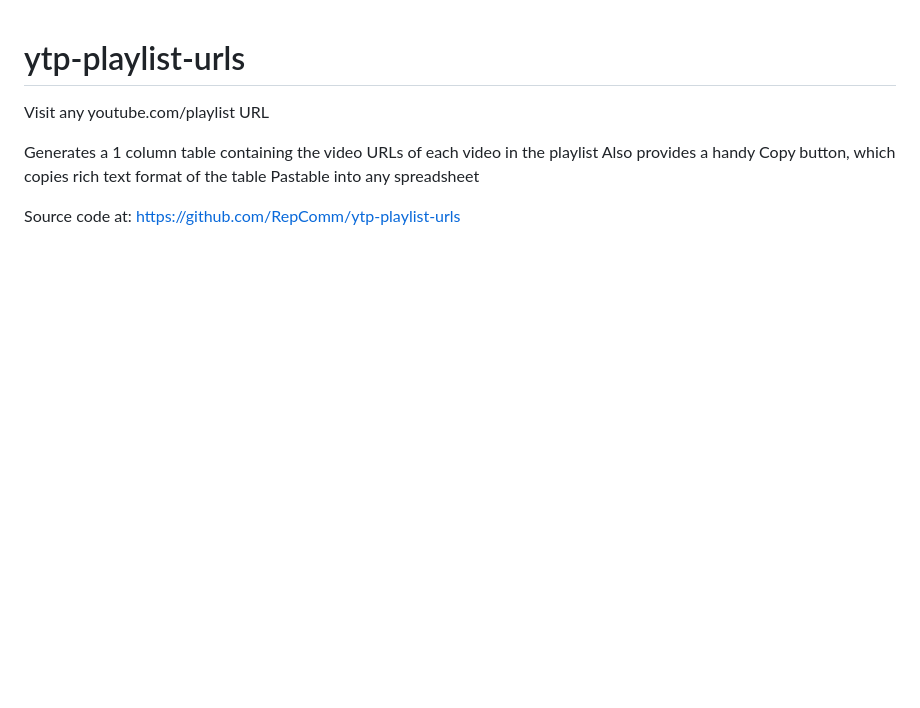
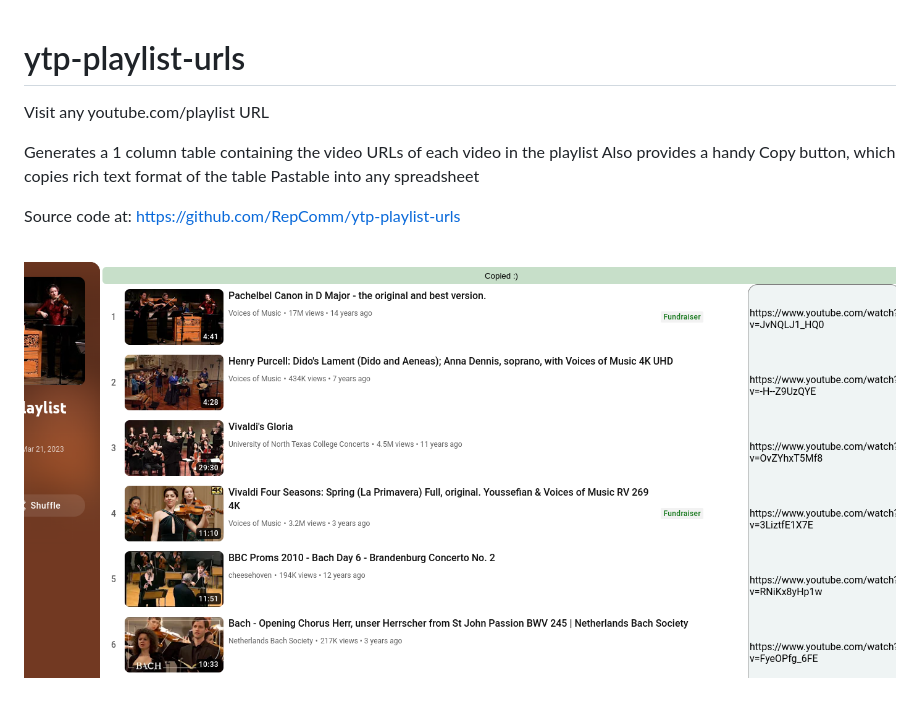
Before and after one commit to RepComm/ytp-playlist-urls, a Markdown page: ReadMe.md, the part around the change. GitHub-like rendering; pictures changed too: example.png (added); blank space fills up the shorter version.

Commit message:
Added screenshot to readme

```diff
--- a/ReadMe.md
+++ b/ReadMe.md
@@ -7,3 +7,5 @@ Also provides a handy Copy button, which copies rich text format of the table
 Pastable into any spreadsheet
 
 Source code at: https://github.com/RepComm/ytp-playlist-urls
+
+![img](./example.png)
```
